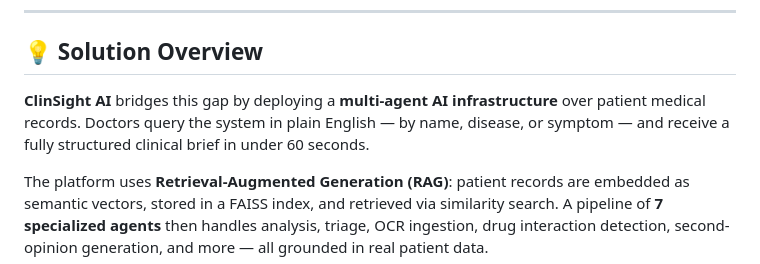
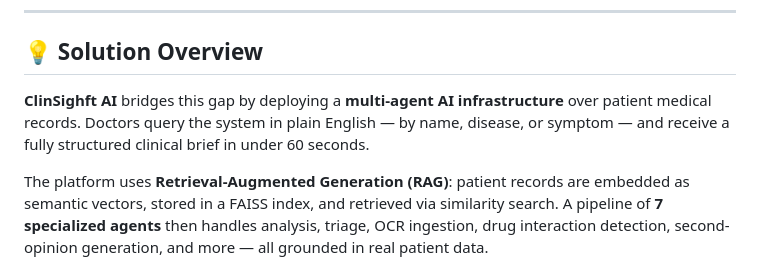
Before and after one commit to Void-Anvesha/ClinSight-AI, a Markdown page: README.md, the part around the change. Drawn GitHub-style.

Commit message:
Fix typo in ClinSight AI name in README
Corrected a typo in the product name from 'ClinSight AI' to 'ClinSighft AI'.

```diff
--- a/README.md
+++ b/README.md
@@ -63,7 +63,7 @@ In busy clinical environments, doctors routinely manage hundreds of patients —
 
 ## 💡 Solution Overview
 
-**ClinSight AI** bridges this gap by deploying a **multi-agent AI infrastructure** over patient medical records. Doctors query the system in plain English — by name, disease, or symptom — and receive a fully structured clinical brief in under 60 seconds.
+**ClinSighft AI** bridges this gap by deploying a **multi-agent AI infrastructure** over patient medical records. Doctors query the system in plain English — by name, disease, or symptom — and receive a fully structured clinical brief in under 60 seconds.
 
 The platform uses **Retrieval-Augmented Generation (RAG)**: patient records are embedded as semantic vectors, stored in a FAISS index, and retrieved via similarity search. A pipeline of **7 specialized agents** then handles analysis, triage, OCR ingestion, drug interaction detection, second-opinion generation, and more — all grounded in real patient data.
 
```
